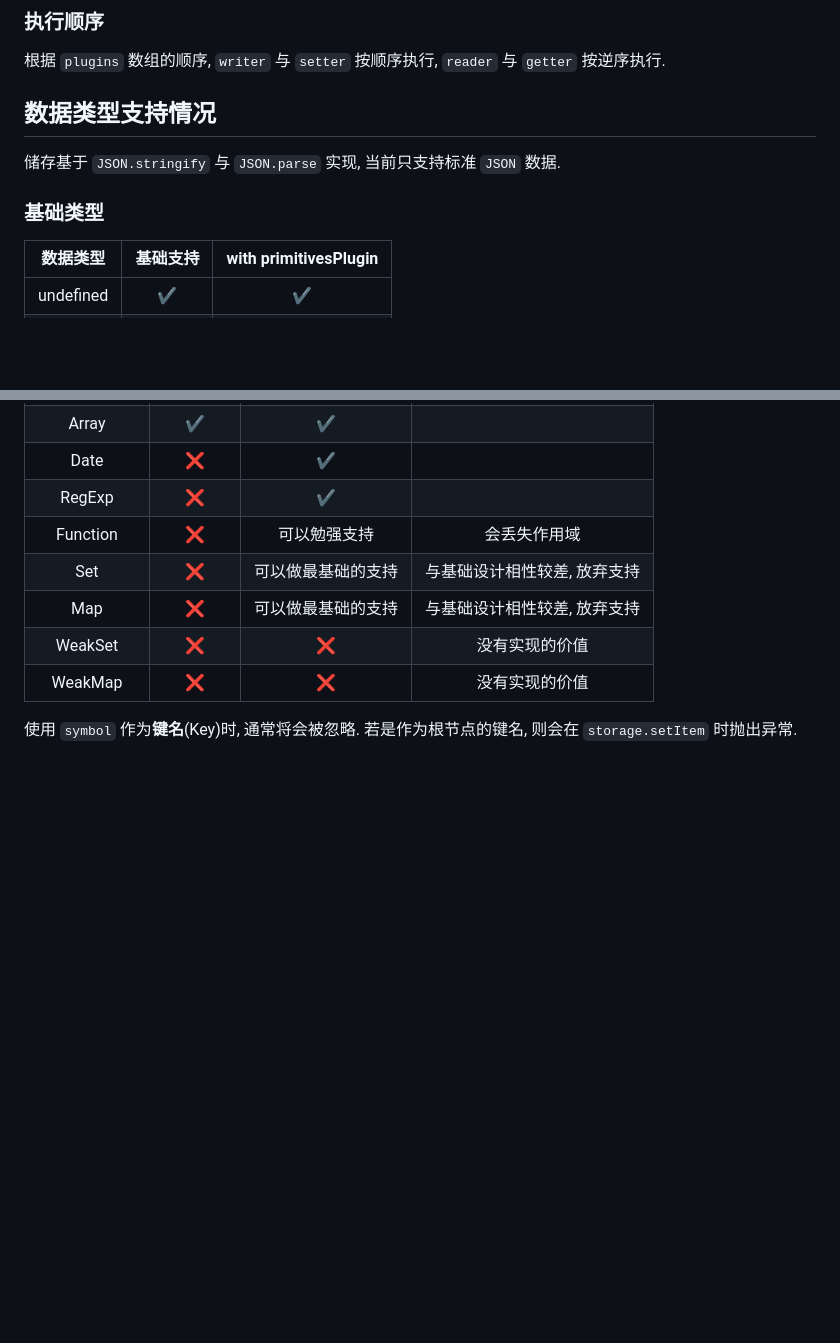
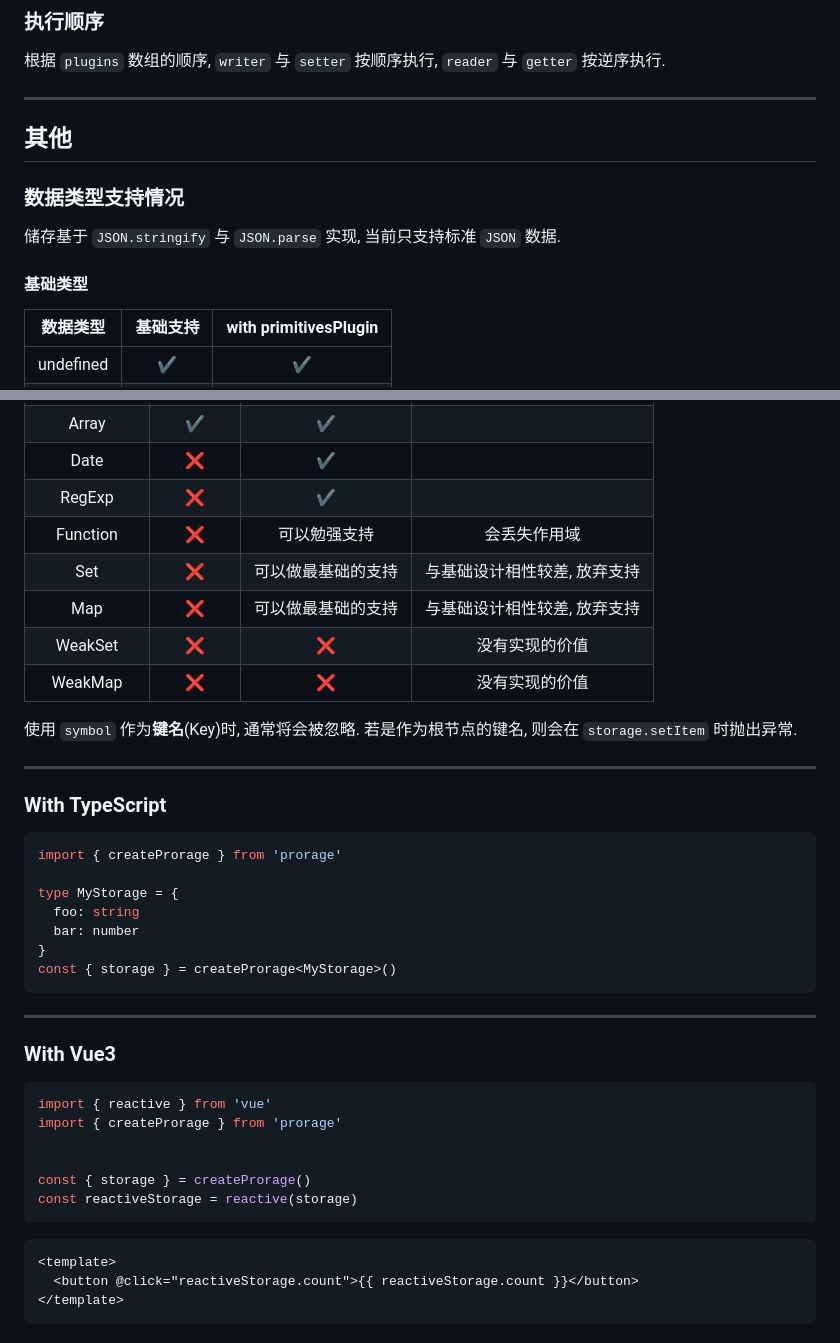
Before and after one commit to aweikalee/prorage, a Markdown page: README.md, 2 parts joined by grey strips. Rendered like a GitHub page; blank space fills up the shorter version.

Commit message:
docs: add "with typescript", "with vue"

````diff
--- a/README.md
+++ b/README.md
@@ -232,11 +239,15 @@ export default <ProragePlugin>{
 ### 执行顺序
 根据 `plugins` 数组的顺序, `writer` 与 `setter` 按顺序执行, `reader` 与 `getter` 按逆序执行.
 
-## 数据类型支持情况
+---
+
+## 其他
+
+### 数据类型支持情况
 
 储存基于 `JSON.stringify` 与 `JSON.parse` 实现, 当前只支持标准 `JSON` 数据.
 
-### 基础类型
+#### 基础类型
 | 数据类型 | 基础支持 | with primitivesPlugin |
 | :-: | :-: | :-: |
 | undefined | ✔️ | ✔️ |
@@ -261,3 +272,34 @@ export default <ProragePlugin>{
 | WeakMap | ❌ | ❌ | 没有实现的价值 |
 
 使用 `symbol` 作为**键名**(Key)时, 通常将会被忽略. 若是作为根节点的键名, 则会在 `storage.setItem` 时抛出异常.
+
+---
+
+### With TypeScript
+```ts
+import { createProrage } from 'prorage'
+
+type MyStorage = {
+  foo: string
+  bar: number
+}
+const { storage } = createProrage<MyStorage>()
+```
+
+---
+
+### With Vue3
+```js
+import { reactive } from 'vue'
+import { createProrage } from 'prorage'
+
+
+const { storage } = createProrage()
+const reactiveStorage = reactive(storage)
+```
+
+```html
+<template>
+  <button @click="reactiveStorage.count">{{ reactiveStorage.count }}</button>
+</template>
+```
````
Also changed, not shown: other parts of README.md (+8 -1 lines).
